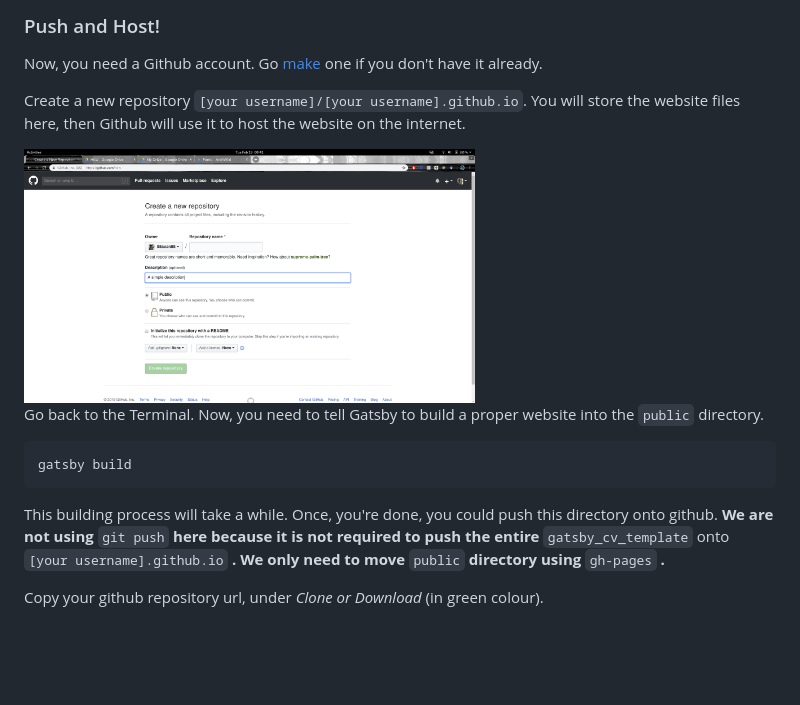
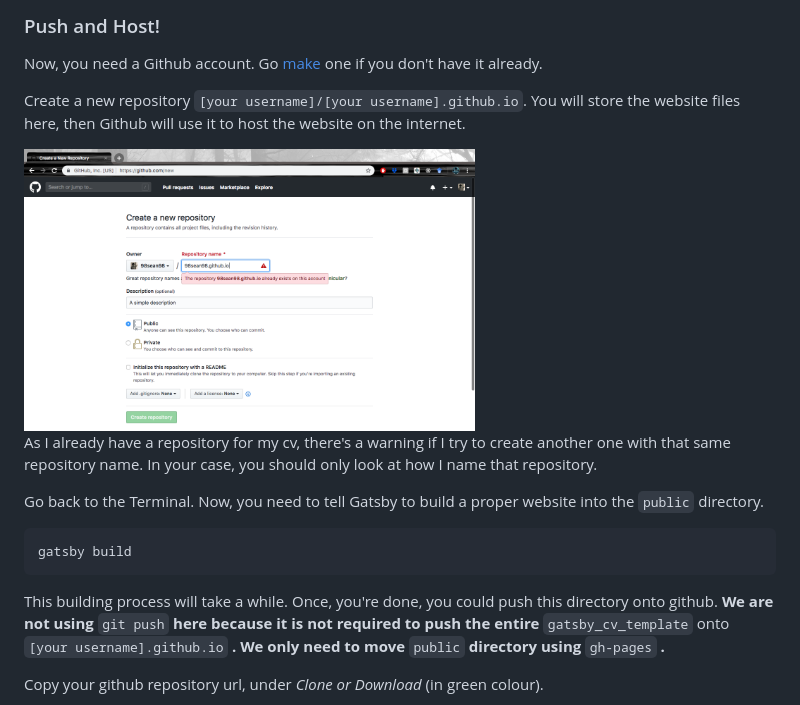
Before and after one commit to rcltech/gatsby_cv_template, a Markdown page: README.md, the part around the change printed below. Rendered like a GitHub page; pictures changed too: readme_assets/github_new_repo.png; blank space fills up the shorter version.

Commit message:
update readme, remove unnecessary inline code markdown syntax, change github_new_repo pic for better clarity

````diff
--- a/README.md
+++ b/README.md
@@ -97,15 +97,17 @@ Satisfied with what you have?
 ### Push and Host!
 Now, you need a Github account. Go [make](https://github.com/) one if you don't have it already.
 
-Create a new repository ```[your username]/[your username].github.io```. You will store the website files here, then Github will use it to host the website on the internet.
+Create a new repository `[your username]/[your username].github.io`. You will store the website files here, then Github will use it to host the website on the internet.
 
 <img src="./readme_assets/github_new_repo.png" alt="github new repository" width="60%">
 
-Go back to the Terminal. Now, you need to tell Gatsby to build a proper website into the ```public``` directory.
+As I already have a repository for my cv, there's a warning if I try to create another one with that same repository name. In your case, you should only look at how I name that repository.
+
+Go back to the Terminal. Now, you need to tell Gatsby to build a proper website into the `public` directory.
 ```
 gatsby build
 ```
-This building process will take a while. Once, you're done, you could push this directory onto github. **We are not using** ```git push``` **here because it is not required to push the entire** ```gatsby_cv_template``` onto ```[your username].github.io``` **. We only need to move** ```public``` **directory using** ```gh-pages``` **.**
+This building process will take a while. Once, you're done, you could push this directory onto github. **We are not using** `git push` **here because it is not required to push the entire** `gatsby_cv_template` onto `[your username].github.io` **. We only need to move** `public` **directory using** `gh-pages` **.**
 
 Copy your github repository url, under *Clone or Download* (in green colour).
 
````
Also changed, not shown: other parts of README.md (+15 -15 lines).
